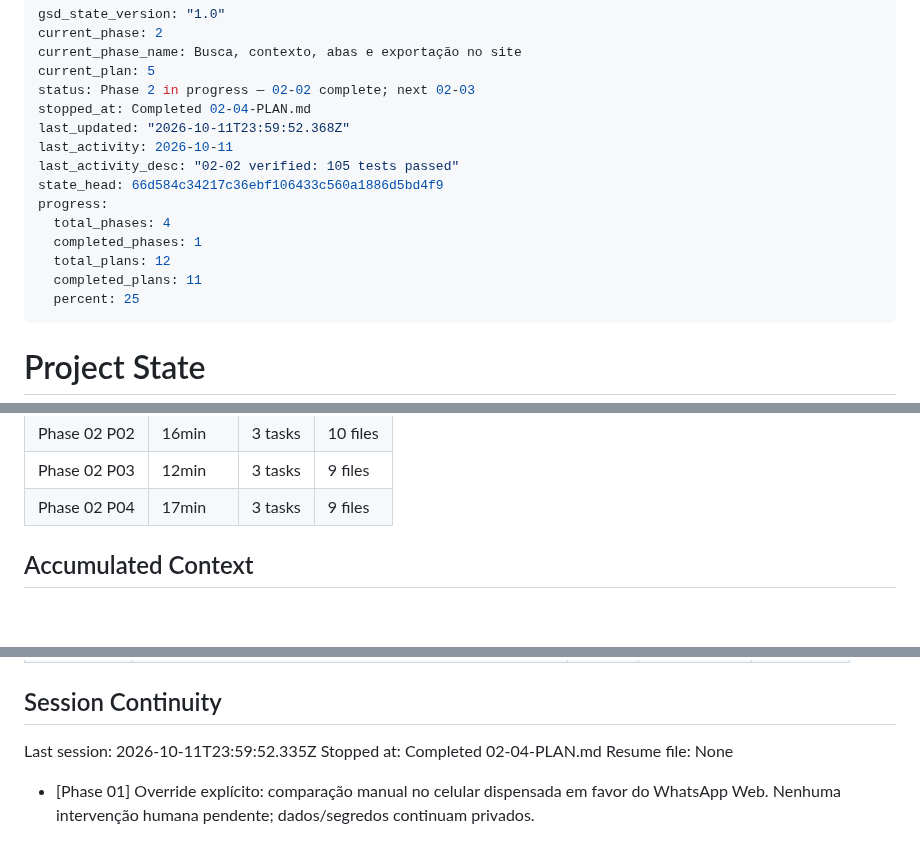
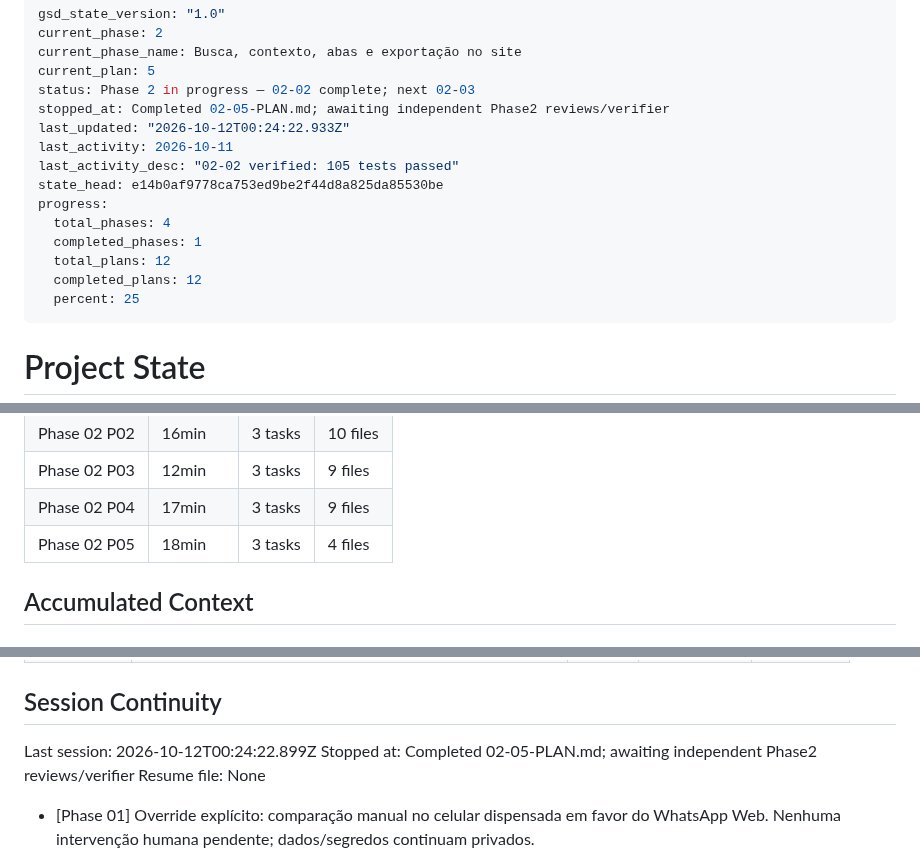
Before and after one commit to dlr-1337/zap-mcp, a Markdown page: .planning/STATE.md, 3 parts joined by grey strips. Rendered like a GitHub page; blank space fills up the shorter version.

Commit message:
docs(02-05): record acceptance metrics and review handoff

```diff
--- a/.planning/STATE.md
+++ b/.planning/STATE.md
@@ -4,16 +4,16 @@ current_phase: 2
 current_phase_name: Busca, contexto, abas e exportação no site
 current_plan: 5
 status: Phase 2 in progress — 02-02 complete; next 02-03
-stopped_at: Completed 02-04-PLAN.md
-last_updated: "2026-10-11T23:59:52.368Z"
+stopped_at: Completed 02-05-PLAN.md; awaiting independent Phase2 reviews/verifier
+last_updated: "2026-10-12T00:24:22.933Z"
 last_activity: 2026-10-11
 last_activity_desc: "02-02 verified: 105 tests passed"
-state_head: 66d584c34217c36ebf106433c560a1886d5bd4f9
+state_head: e14b0af9778ca753ed9be2f44d8a825da85530be
 progress:
   total_phases: 4
   completed_phases: 1
   total_plans: 12
-  completed_plans: 11
+  completed_plans: 12
   percent: 25
 ---
 
@@ -72,6 +72,7 @@ Progress: [███░░░░░░░] 25%
 | Phase 02 P02 | 16min | 3 tasks | 10 files |
 | Phase 02 P03 | 12min | 3 tasks | 9 files |
 | Phase 02 P04 | 17min | 3 tasks | 9 files |
+| Phase 02 P05 | 18min | 3 tasks | 4 files |
 
 ## Accumulated Context
 
@@ -120,8 +122,8 @@ Nenhum impedimento para iniciar o planejamento.
 
 ## Session Continuity
 
-Last session: 2026-10-11T23:59:52.335Z
-Stopped at: Completed 02-04-PLAN.md
+Last session: 2026-10-12T00:24:22.899Z
+Stopped at: Completed 02-05-PLAN.md; awaiting independent Phase2 reviews/verifier
 Resume file: None
 
 - [Phase 01] Override explícito: comparação manual no celular dispensada em favor do WhatsApp Web. Nenhuma intervenção humana pendente; dados/segredos continuam privados.
```
Also changed, not shown: other parts of .planning/STATE.md (+1 -0 lines).
